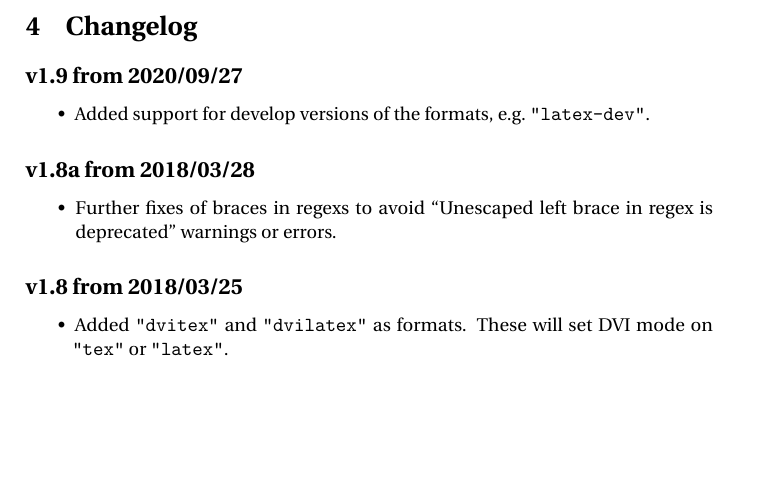
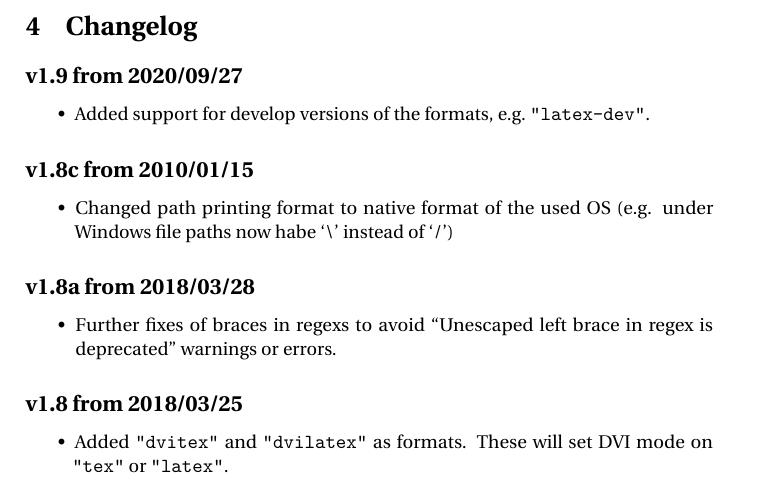
Before and after one commit to MartinScharrer/texdef, a LaTeX document (texdef.tex): part of page 6 of 7, cut so that both start at the same text, the shorter picture padded with empty space. Compiled offline with pdfLaTeX.

Commit message:
Updated missing entry in changelog.

```diff
--- a/texdef.tex
+++ b/texdef.tex
@@ -207,6 +207,12 @@ latexdef -l -p xspace
  \item Added support for develop versions of the formats, e.g.\ "latex-dev".
 \end{itemize}
 
+\subsection*{v1.8c from 2010/01/15}
+\begin{itemize}
+ \item Changed path printing format to native format of the used OS
+      (e.g. under Windows file paths now habe `\textbackslash' instead of `/')
+\end{itemize}
+
 \subsection*{v1.8a from 2018/03/28}
 \begin{itemize}
  \item Further fixes of braces in regexs to avoid ``Unescaped left brace in regex is deprecated'' warnings or errors.
```
